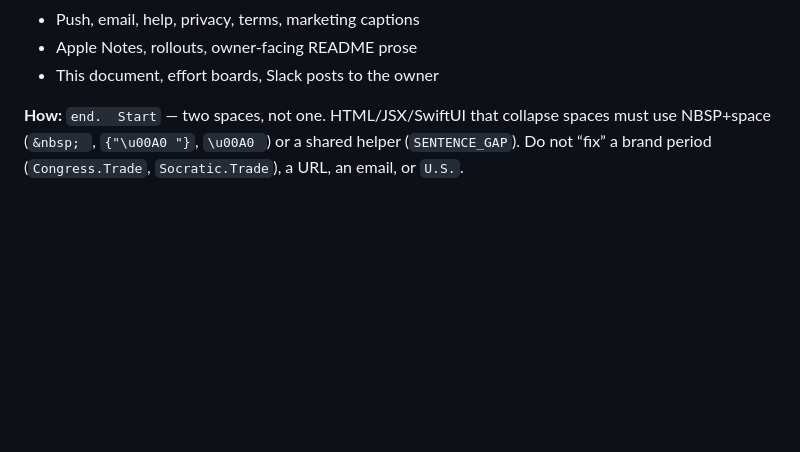
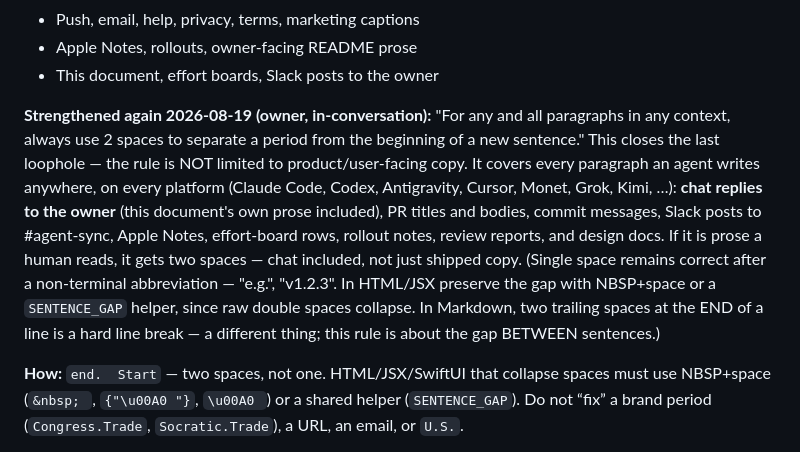
Before and after one commit to jaywedgeworth22/ai-fleet-coordinator, a Markdown page: AGENT-SYNC.md, the part around the change. GitHub-like rendering; blank space fills up the shorter version.

```diff
--- a/AGENT-SYNC.md
+++ b/AGENT-SYNC.md
@@ -476,6 +476,19 @@ think of as “metadata”:
 - Push, email, help, privacy, terms, marketing captions
 - Apple Notes, rollouts, owner-facing README prose
 - This document, effort boards, Slack posts to the owner
+
+**Strengthened again 2026-08-19 (owner, in-conversation):** "For any and all paragraphs in
+any context, always use 2 spaces to separate a period from the beginning of a new sentence."
+This closes the last loophole — the rule is NOT limited to product/user-facing copy.  It
+covers every paragraph an agent writes anywhere, on every platform (Claude Code, Codex,
+Antigravity, Cursor, Monet, Grok, Kimi, …): **chat replies to the owner** (this document's
+own prose included), PR titles and bodies, commit messages, Slack posts to #agent-sync,
+Apple Notes, effort-board rows, rollout notes, review reports, and design docs.  If it is
+prose a human reads, it gets two spaces — chat included, not just shipped copy.  (Single
+space remains correct after a non-terminal abbreviation — "e.g.", "v1.2.3".  In HTML/JSX
+preserve the gap with NBSP+space or a `SENTENCE_GAP` helper, since raw double spaces
+collapse.  In Markdown, two trailing spaces at the END of a line is a hard line break — a
+different thing; this rule is about the gap BETWEEN sentences.)
 
 **How:** `end.  Start` — two spaces, not one.  HTML/JSX/SwiftUI that collapse
 spaces must use NBSP+space (`&nbsp; `, `{"\u00A0 "}`, `\u00A0 `) or a shared
```
Also changed, not shown: FLEET-UI-COPY.md (+11 -0 lines), TEMPLATE-AGENTS.md (+10 -2 lines).
